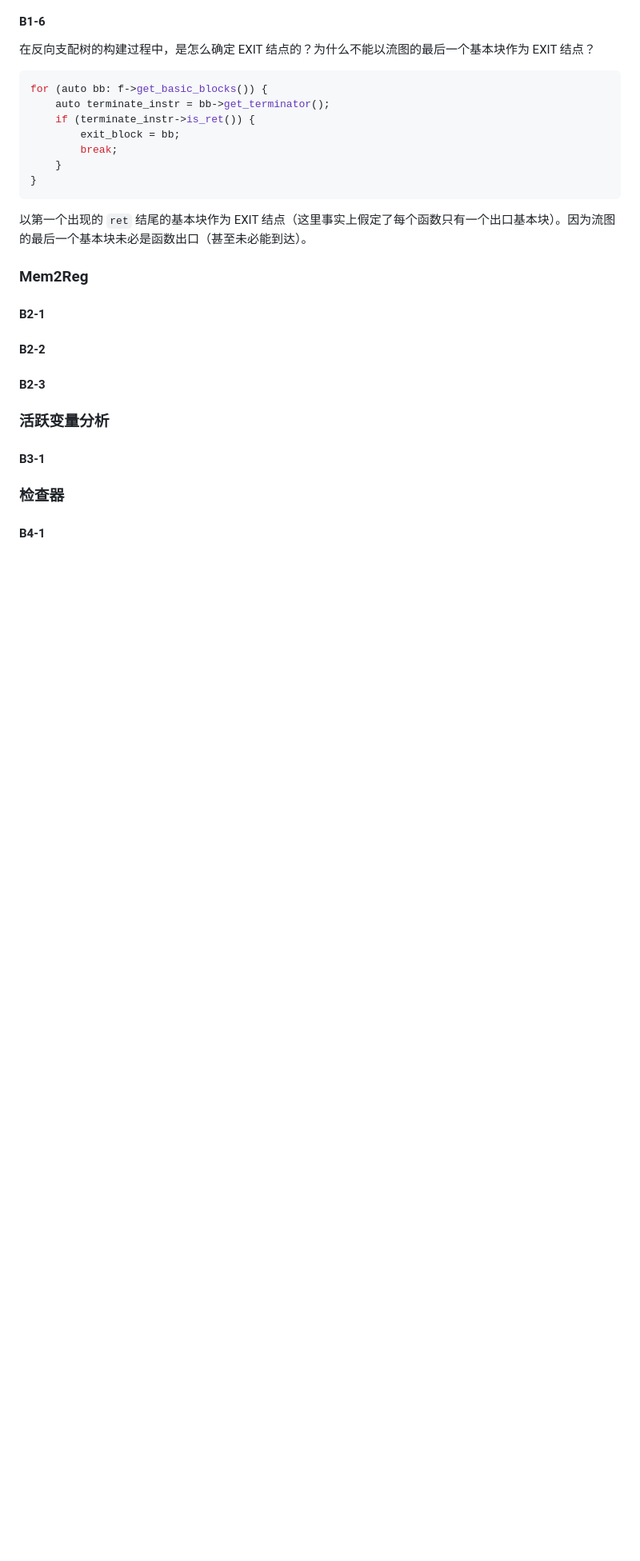
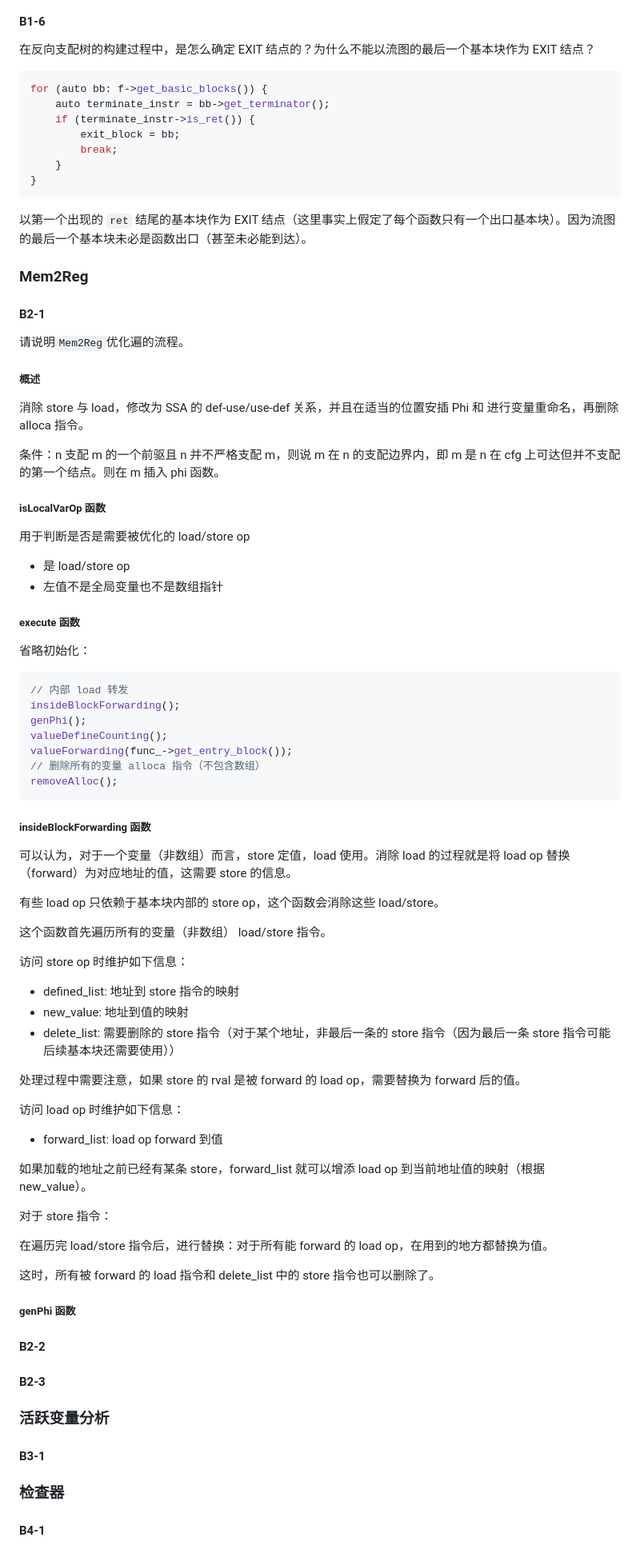
Before and after one commit to liuly0322/sysyf_compiler_codegen_opt, a Markdown page: SysYF_Pass_Student/doc/report_liuly.md, the part around one of its changes. Shown at 80% size. Rendered like a GitHub page; blank space fills up the shorter version.

Commit message:
docs: update report

````diff
--- a/SysYF_Pass_Student/doc/report_liuly.md
+++ b/SysYF_Pass_Student/doc/report_liuly.md
@@ -74,6 +76,65 @@ for (auto bb: f->get_basic_blocks()) {
 
 #### B2-1
 
+请说明`Mem2Reg`优化遍的流程。
+
+##### 概述
+
+消除 store 与 load，修改为 SSA 的 def-use/use-def 关系，并且在适当的位置安插 Phi 和 进行变量重命名，再删除 alloca 指令。
+
+条件：n 支配 m 的一个前驱且 n 并不严格支配 m，则说 m 在 n 的支配边界内，即 m 是 n 在 cfg 上可达但并不支配的第一个结点。则在 m 插入 phi 函数。
+
+##### isLocalVarOp 函数
+
+用于判断是否是需要被优化的 load/store op
+
+- 是 load/store op
+- 左值不是全局变量也不是数组指针
+
+##### execute 函数
+
+省略初始化：
+
+```cpp
+// 内部 load 转发
+insideBlockForwarding();
+genPhi();
+valueDefineCounting();
+valueForwarding(func_->get_entry_block());
+// 删除所有的变量 alloca 指令（不包含数组）
+removeAlloc();
+```
+
+##### insideBlockForwarding 函数
+
+可以认为，对于一个变量（非数组）而言，store 定值，load 使用。消除 load 的过程就是将 load op 替换（forward）为对应地址的值，这需要 store 的信息。
+
+有些 load op 只依赖于基本块内部的 store op，这个函数会消除这些 load/store。
+
+这个函数首先遍历所有的变量（非数组） load/store 指令。
+
+访问 store op 时维护如下信息：
+
+- defined_list: 地址到 store 指令的映射
+- new_value: 地址到值的映射
+- delete_list: 需要删除的 store 指令（对于某个地址，非最后一条的 store 指令（因为最后一条 store 指令可能后续基本块还需要使用））
+
+处理过程中需要注意，如果 store 的 rval 是被 forward 的 load op，需要替换为 forward 后的值。
+
+访问 load op 时维护如下信息：
+
+- forward_list: load op forward 到值
+
+如果加载的地址之前已经有某条 store，forward_list 就可以增添 load op 到当前地址值的映射（根据 new_value）。
+
+对于 store 指令：
+
+在遍历完 load/store 指令后，进行替换：对于所有能 forward 的 load op，在用到的地方都替换为值。
+
+这时，所有被 forward 的 load 指令和 delete_list 中的 store 指令也可以删除了。
+
+##### genPhi 函数
+
 #### B2-2
 
 #### B2-3
````
Also changed, not shown: other parts of SysYF_Pass_Student/doc/report_liuly.md (+4 -2 lines).
